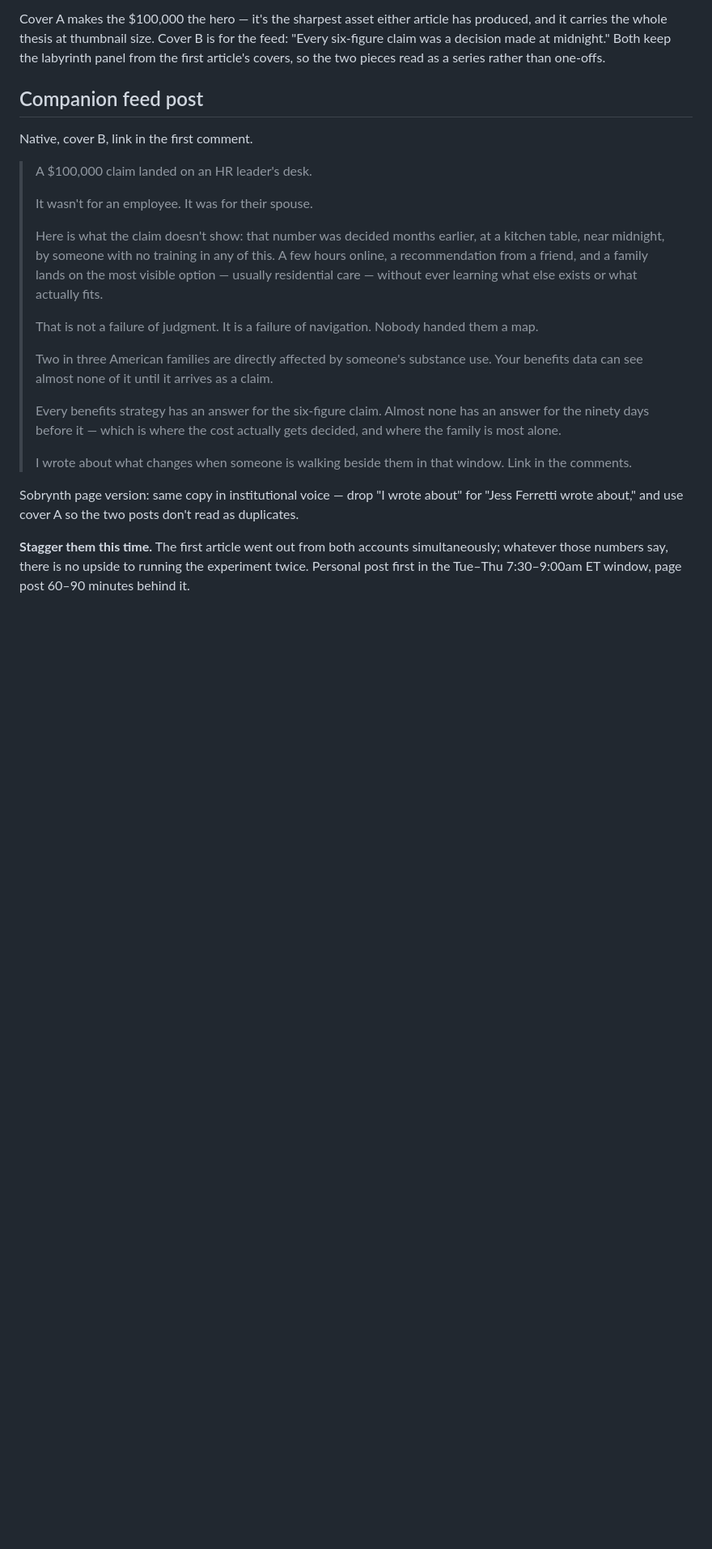
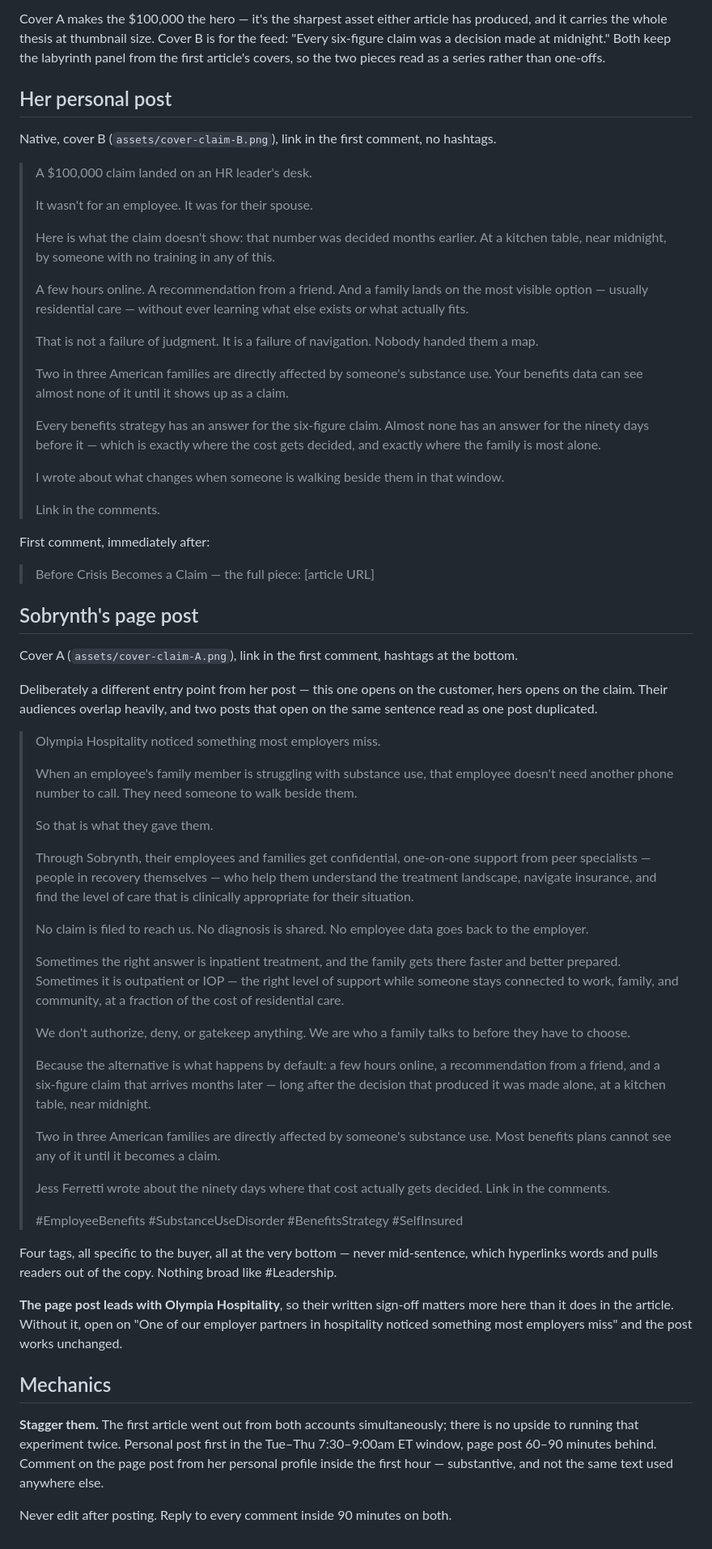
Before and after one commit to aderjess-max/Carietti, a Markdown page: content/sobrynth-before-crisis-notes.md, the part around the change. Shown at 81% size. Rendered like a GitHub page; blank space fills up the shorter version.

Commit message:
Add final page and personal posts for the claim article
Two different entry points on the same piece — hers opens on the claim,
the page opens on the customer — so overlapping audiences don't see one
post duplicated. Hashtags on the page post only, four buyer-specific tags
at the bottom.

Records the hashtag policy in CLAUDE.md: none on personal, three to four
on the page.

Co-Authored-By: Claude Opus 5 <noreply@anthropic.com>
Claude-Session: https://claude.ai/code/session_01QagjCWenEWJU6r77mjc5X8

```diff
--- a/content/sobrynth-before-crisis-notes.md
+++ b/content/sobrynth-before-crisis-notes.md
@@ -50,27 +50,74 @@ carries the whole thesis at thumbnail size. Cover B is for the feed: "Every six-
 decision made at midnight." Both keep the labyrinth panel from the first article's covers, so the
 two pieces read as a series rather than one-offs.
 
-## Companion feed post
+## Her personal post
 
-Native, cover B, link in the first comment.
+Native, cover B (`assets/cover-claim-B.png`), link in the first comment, no hashtags.
 
 > A $100,000 claim landed on an HR leader's desk.
 >
 > It wasn't for an employee. It was for their spouse.
 >
-> Here is what the claim doesn't show: that number was decided months earlier, at a kitchen table, near midnight, by someone with no training in any of this. A few hours online, a recommendation from a friend, and a family lands on the most visible option — usually residential care — without ever learning what else exists or what actually fits.
+> Here is what the claim doesn't show: that number was decided months earlier. At a kitchen table, near midnight, by someone with no training in any of this.
+>
+> A few hours online. A recommendation from a friend. And a family lands on the most visible option — usually residential care — without ever learning what else exists or what actually fits.
 >
 > That is not a failure of judgment. It is a failure of navigation. Nobody handed them a map.
 >
-> Two in three American families are directly affected by someone's substance use. Your benefits data can see almost none of it until it arrives as a claim.
+> Two in three American families are directly affected by someone's substance use. Your benefits data can see almost none of it until it shows up as a claim.
 >
-> Every benefits strategy has an answer for the six-figure claim. Almost none has an answer for the ninety days before it — which is where the cost actually gets decided, and where the family is most alone.
+> Every benefits strategy has an answer for the six-figure claim. Almost none has an answer for the ninety days before it — which is exactly where the cost gets decided, and exactly where the family is most alone.
 >
-> I wrote about what changes when someone is walking beside them in that window. Link in the comments.
+> I wrote about what changes when someone is walking beside them in that window.
+>
+> Link in the comments.
 
-Sobrynth page version: same copy in institutional voice — drop "I wrote about" for "Jess Ferretti
-wrote about," and use cover A so the two posts don't read as duplicates.
+First comment, immediately after:
 
-**Stagger them this time.** The first article went out from both accounts simultaneously; whatever
-those numbers say, there is no upside to running the experiment twice. Personal post first in the
-Tue–Thu 7:30–9:00am ET window, page post 60–90 minutes behind it.
+> Before Crisis Becomes a Claim — the full piece: [article URL]
+
+## Sobrynth's page post
+
+Cover A (`assets/cover-claim-A.png`), link in the first comment, hashtags at the bottom.
+
+Deliberately a different entry point from her post — this one opens on the customer, hers opens
+on the claim. Their audiences overlap heavily, and two posts that open on the same sentence read
+as one post duplicated.
+
+> Olympia Hospitality noticed something most employers miss.
+>
+> When an employee's family member is struggling with substance use, that employee doesn't need another phone number to call. They need someone to walk beside them.
+>
+> So that is what they gave them.
+>
+> Through Sobrynth, their employees and families get confidential, one-on-one support from peer specialists — people in recovery themselves — who help them understand the treatment landscape, navigate insurance, and find the level of care that is clinically appropriate for their situation.
+>
+> No claim is filed to reach us. No diagnosis is shared. No employee data goes back to the employer.
+>
+> Sometimes the right answer is inpatient treatment, and the family gets there faster and better prepared. Sometimes it is outpatient or IOP — the right level of support while someone stays connected to work, family, and community, at a fraction of the cost of residential care.
+>
+> We don't authorize, deny, or gatekeep anything. We are who a family talks to before they have to choose.
+>
+> Because the alternative is what happens by default: a few hours online, a recommendation from a friend, and a six-figure claim that arrives months later — long after the decision that produced it was made alone, at a kitchen table, near midnight.
+>
+> Two in three American families are directly affected by someone's substance use. Most benefits plans cannot see any of it until it becomes a claim.
+>
+> Jess Ferretti wrote about the ninety days where that cost actually gets decided. Link in the comments.
+>
+> #EmployeeBenefits #SubstanceUseDisorder #BenefitsStrategy #SelfInsured
+
+Four tags, all specific to the buyer, all at the very bottom — never mid-sentence, which
+hyperlinks words and pulls readers out of the copy. Nothing broad like #Leadership.
+
+**The page post leads with Olympia Hospitality**, so their written sign-off matters more here than
+it does in the article. Without it, open on "One of our employer partners in hospitality noticed
+something most employers miss" and the post works unchanged.
+
+## Mechanics
+
+**Stagger them.** The first article went out from both accounts simultaneously; there is no upside
+to running that experiment twice. Personal post first in the Tue–Thu 7:30–9:00am ET window, page
+post 60–90 minutes behind. Comment on the page post from her personal profile inside the first
+hour — substantive, and not the same text used anywhere else.
+
+Never edit after posting. Reply to every comment inside 90 minutes on both.
```
Also changed, not shown: CLAUDE.md (+5 -2 lines).
